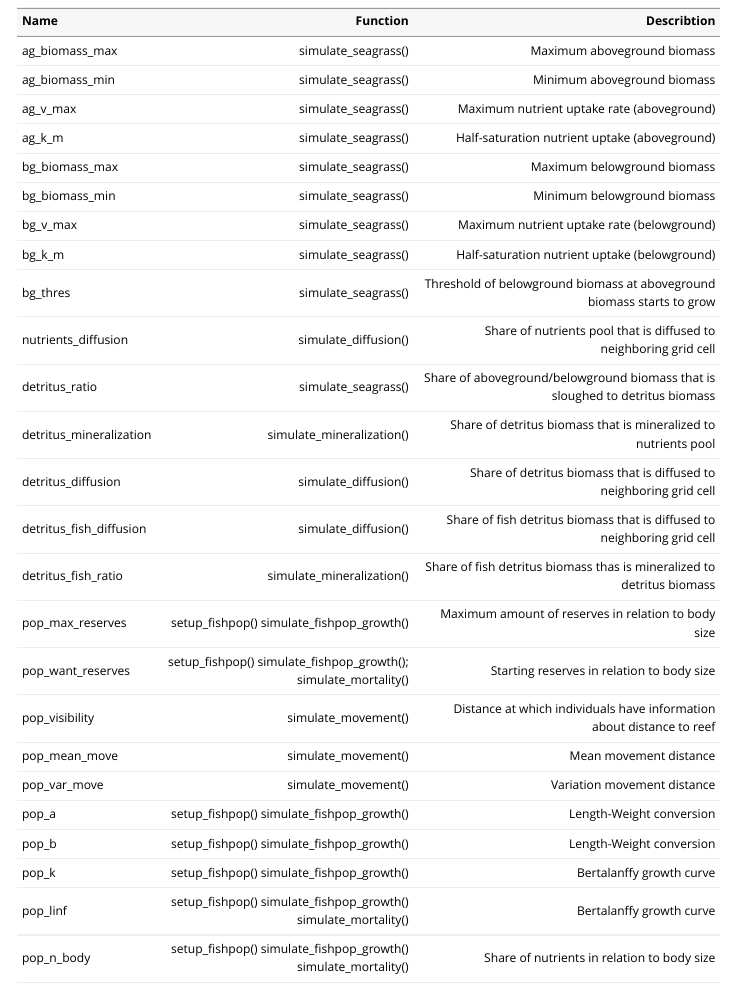
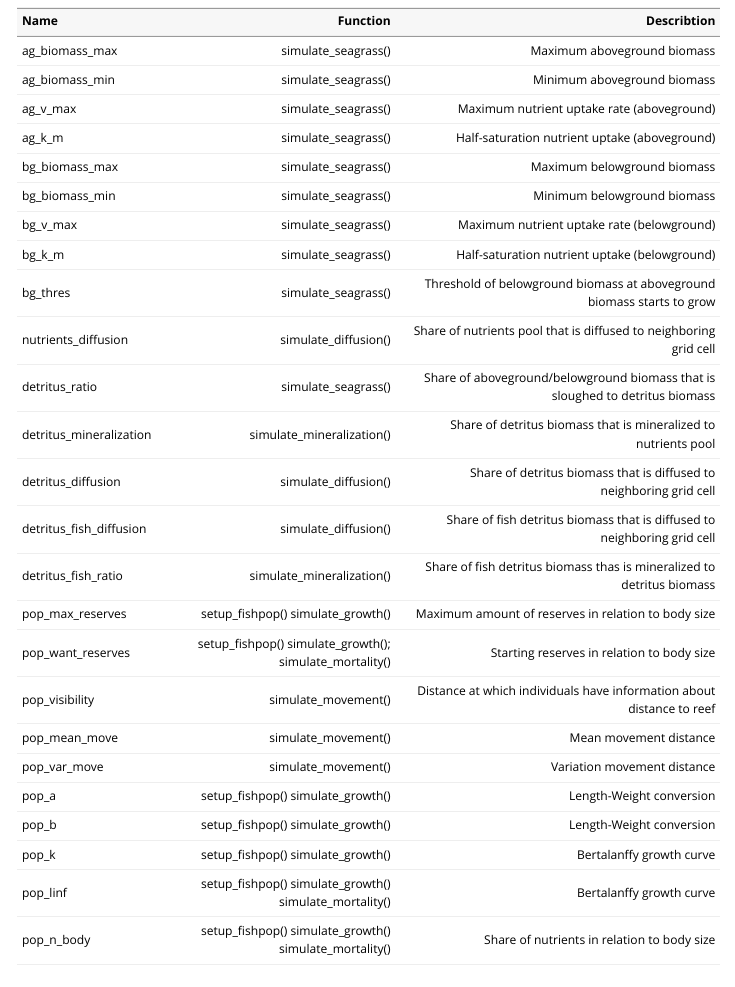
Before and after one commit to Allgeier-Lab/arrR, an R Markdown document (vignettes/parameters.Rmd): the page in a window 1100 px wide, from 570 px down. Rendered offline with R 4.5, knitr and Pandoc, with nearby package versions.

Commit message:
:truck: Rename `simulate_fishpop_growth` to `simulate_growth`

```diff
--- a/vignettes/parameters.Rmd
+++ b/vignettes/parameters.Rmd
@@ -105,16 +105,16 @@ parameter_df <- data.frame(name = c("ag_biomass_max",
                                          "simulate_diffusion()",
                                          "simulate_diffusion()",
                                          "simulate_mineralization()",
-                                         "setup_fishpop() simulate_fishpop_growth()",
-                                         "setup_fishpop() simulate_fishpop_growth(); simulate_mortality()",
+                                         "setup_fishpop() simulate_growth()",
+                                         "setup_fishpop() simulate_growth(); simulate_mortality()",
                                          "simulate_movement()",
                                          "simulate_movement()",
                                          "simulate_movement()",
-                                         "setup_fishpop() simulate_fishpop_growth()",
-                                         "setup_fishpop() simulate_fishpop_growth()",
-                                         "setup_fishpop() simulate_fishpop_growth()",
-                                         "setup_fishpop() simulate_fishpop_growth() simulate_mortality()",
-                                         "setup_fishpop() simulate_fishpop_growth() simulate_mortality()",
+                                         "setup_fishpop() simulate_growth()",
+                                         "setup_fishpop() simulate_growth()",
+                                         "setup_fishpop() simulate_growth()",
+                                         "setup_fishpop() simulate_growth() simulate_mortality()",
+                                         "setup_fishpop() simulate_growth() simulate_mortality()",
                                          "simulate_respiration()",
                                          "simulate_respiration()",
                                          "simulate_respiration()",
```
Also changed, not shown: NEWS.md (+4 -0 lines), R/run_simulation.R (+1 -1 lines), R/simulate_fishpop_growth.R (+5 -5 lines), vignettes/background.Rmd (+1 -1 lines), 3 other files.
